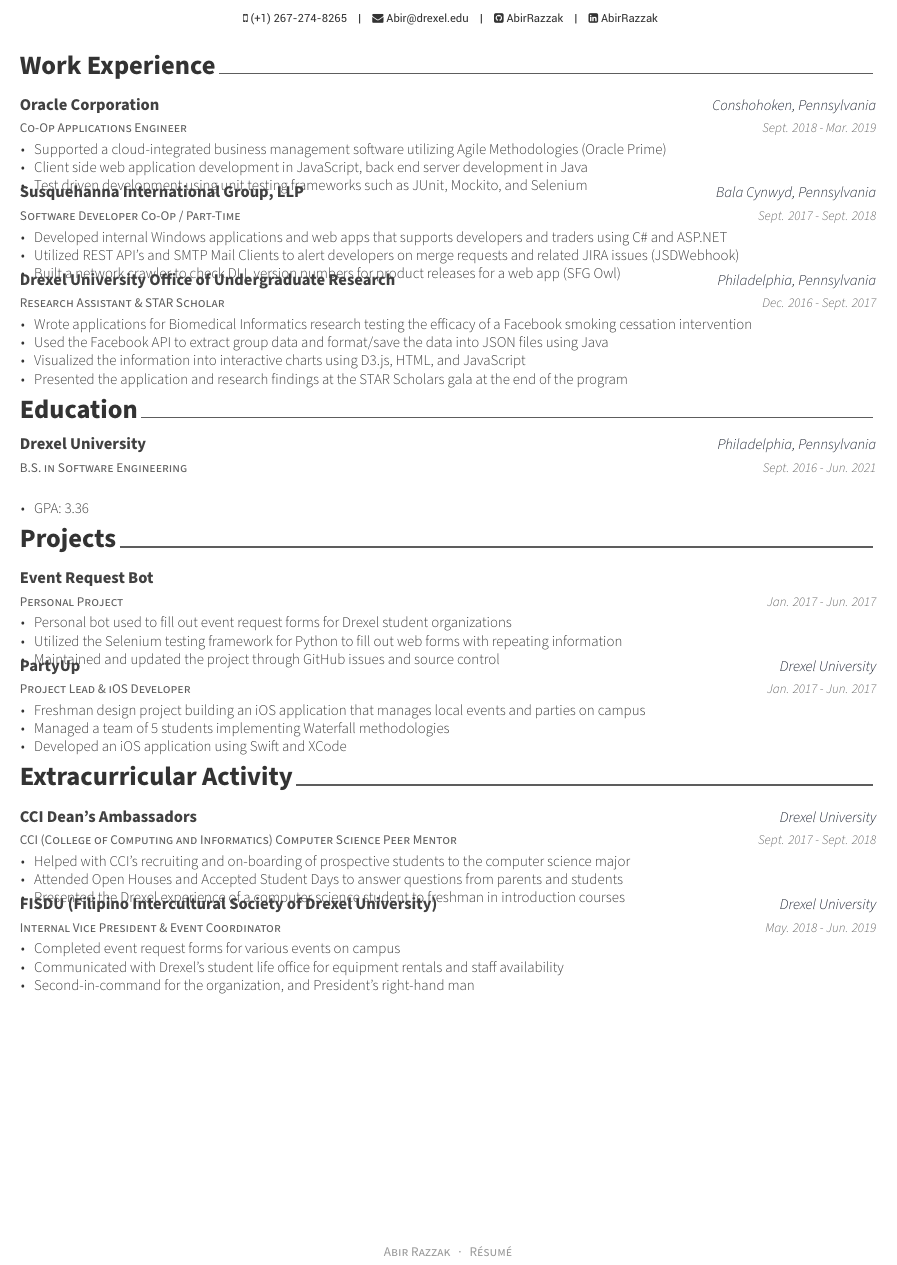
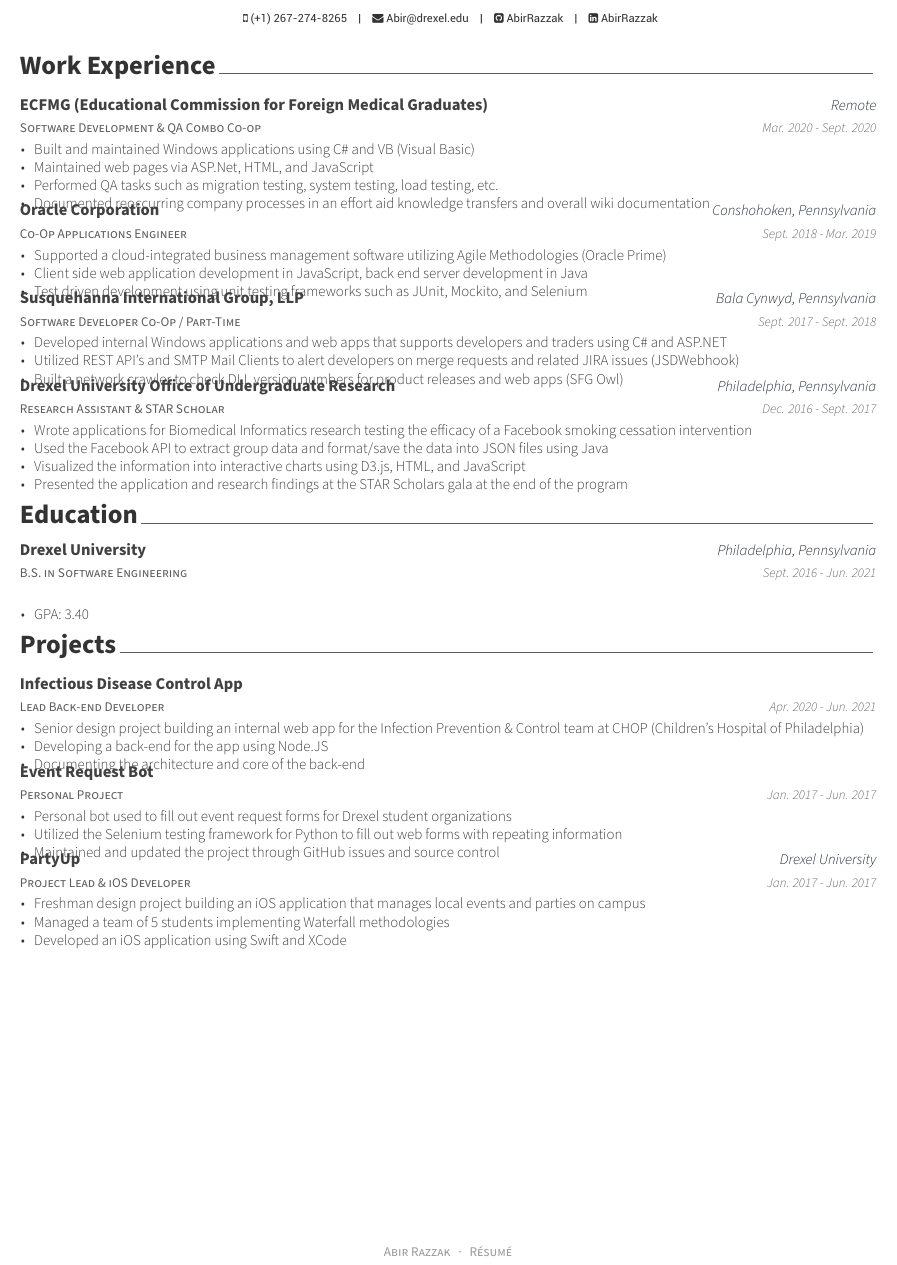
Before and after one commit to AbirRazzak/MyResume, a LaTeX CV (resume.tex, which reads resume/education.tex, resume/experience.tex, resume/projects.tex): part of the page, cut so that both start at the same text. Compiled offline with XeLaTeX.

Commit message:
Update Resume with ECFMG and Senior Design

```diff
--- a/resume.tex
+++ b/resume.tex
@@ -104,7 +104,7 @@
 %\input{resume/committees.tex}
 \input{resume/education.tex}
 \input{resume/projects.tex}
-\input{resume/extracurricular.tex}
+% \input{resume/extracurricular.tex}
 % \input{resume/honors.tex}
 
 %-------------------------------------------------------------------------------
--- a/resume/education.tex
+++ b/resume/education.tex
@@ -17,7 +17,7 @@
     {Sept. 2016 - Jun. 2021} % Date(s)
     {
       \begin{cvitems} % Description(s) bullet points
-        \item GPA: 3.36
+        \item GPA: 3.40
         % \item {Got a Chun Shin-Il Scholarship which is given to promising students in CSE Dept.}
       \end{cvitems}
     }
--- a/resume/experience.tex
+++ b/resume/experience.tex
@@ -8,6 +8,20 @@
 %	CONTENT
 %-------------------------------------------------------------------------------
 \begin{cventries}
+%---------------------------------------------------------
+  \cventry
+    {Software Development \& QA Combo Co-op} % Job title
+    {ECFMG (Educational Commission for Foreign Medical Graduates)} % Organization
+    {Remote} % Location
+    {Mar. 2020 - Sept. 2020} % Date(s)
+    {
+      \begin{cvitems} % Description(s) of tasks/responsibilities
+        \item Built and maintained Windows applications using C\# and VB (Visual Basic)
+        \item Maintained web pages via ASP.Net, HTML, and JavaScript
+        \item Performed QA tasks such as migration testing, system testing, load testing, etc.
+        \item Documented reoccurring company processes in an effort aid knowledge transfers and overall wiki documentation
+      \end{cvitems}
+    }
 
 %---------------------------------------------------------
   \cventry
@@ -35,9 +47,7 @@
       \begin{cvitems} % Description(s) of tasks/responsibilities
         \item Developed internal Windows applications and web apps that supports developers and traders using C\# and ASP.NET
         \item Utilized REST API's and SMTP Mail Clients to alert developers on merge requests and related JIRA issues (JSDWebhook)
-        \item Built a network crawler to check DLL version numbers for product releases for a web app (SFG Owl)
-        % \item {Provisioned an easily managable hybrid infrastructure(Amazon AWS + On-premise) utilizing IaC(Infrastructure as Code) tools like Ansible, Packer and Terraform.}
-        % \item {Built fully automated CI/CD pipelines on CircleCI for containerized applications using Docker, AWS ECR and Rancher.}
+        \item Built a network crawler to check DLL version numbers for product releases and web apps (SFG Owl)
       \end{cvitems}
     }
 
--- a/resume/projects.tex
+++ b/resume/projects.tex
@@ -8,6 +8,20 @@
 %	CONTENT
 %-------------------------------------------------------------------------------
 \begin{cventries}
+
+%---------------------------------------------------------
+  \cventry
+    {Lead Back-end Developer} % Degree
+    {Infectious Disease Control App} % Institution
+    {} % Location
+    {Apr. 2020 - Jun. 2021} % Date(s)
+    {
+      \begin{cvitems} % Description(s) bullet points
+        \item Senior design project building an internal web app for the Infection Prevention \& Control team at CHOP (Children's Hospital of Philadelphia)
+        \item Developing a back-end for the app using Node.JS
+        \item Documenting the architecture and core of the back-end
+      \end{cvitems}
+    }
 
 %---------------------------------------------------------
   \cventry
```
Also changed, not shown: resume/experience.tex (2 more changed lines).
